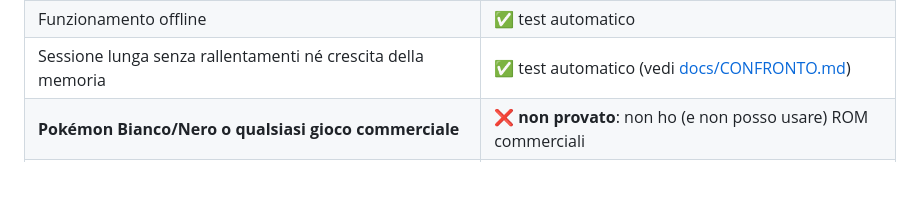
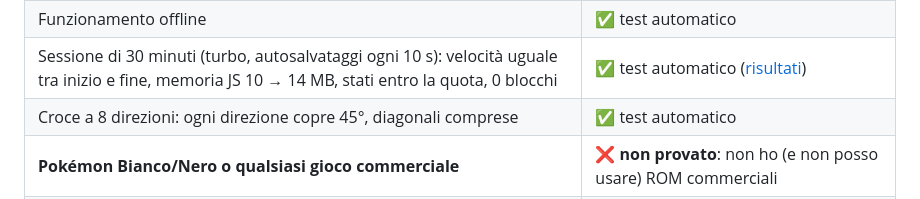
Before and after one commit to nello209/EMULATORE-NDS, a Markdown page: README.md, the part around one of its changes. Drawn GitHub-style; blank space fills up the shorter version.

```diff
--- a/README.md
+++ b/README.md
@@ -70,7 +78,8 @@ coordinate del touch, così i test possono controllare cosa «vede» il gioco.
 | Turbo GBA: ×2 richiesto → ×1,95 misurato | ✅ test automatico |
 | Backup `.zip`: esporta/reimporta senza duplicati né perdite | ✅ test automatico |
 | Funzionamento offline | ✅ test automatico |
-| Sessione lunga senza rallentamenti né crescita della memoria | ✅ test automatico (vedi [docs/CONFRONTO.md](docs/CONFRONTO.md)) |
+| Sessione di 30 minuti (turbo, autosalvataggi ogni 10 s): velocità uguale tra inizio e fine, memoria JS 10 → 14 MB, stati entro la quota, 0 blocchi | ✅ test automatico ([risultati](docs/soak-melonds-30min.json)) |
+| Croce a 8 direzioni: ogni direzione copre 45°, diagonali comprese | ✅ test automatico |
 | **Pokémon Bianco/Nero o qualsiasi gioco commerciale** | ❌ **non provato**: non ho (e non posso usare) ROM commerciali |
 | **iPhone / iPad / Safari reale** | ❌ **non provato**: i test girano in Chromium su Linux |
 | Velocità reale del DS su iPad, turbo ×2/×5 su DS | ❌ da misurare sul dispositivo (c'è il pulsante «Misura il turbo massimo») |
```
Also changed, not shown: other parts of README.md (+12 -4 lines), docs/CONFRONTO.md (+8 -3 lines), docs/img/impostazioni-temi.png (added), docs/img/modalita-gioco-diagonale.png (added), docs/img/temi.png (added), 11 other files.
